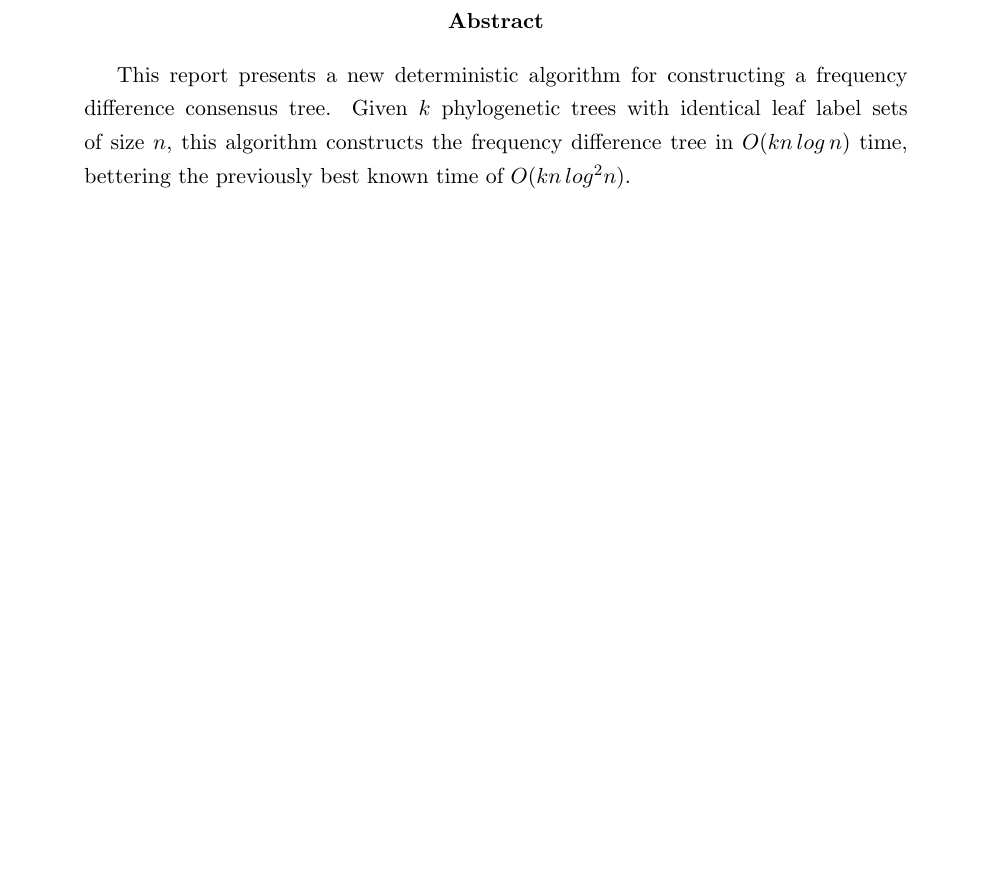
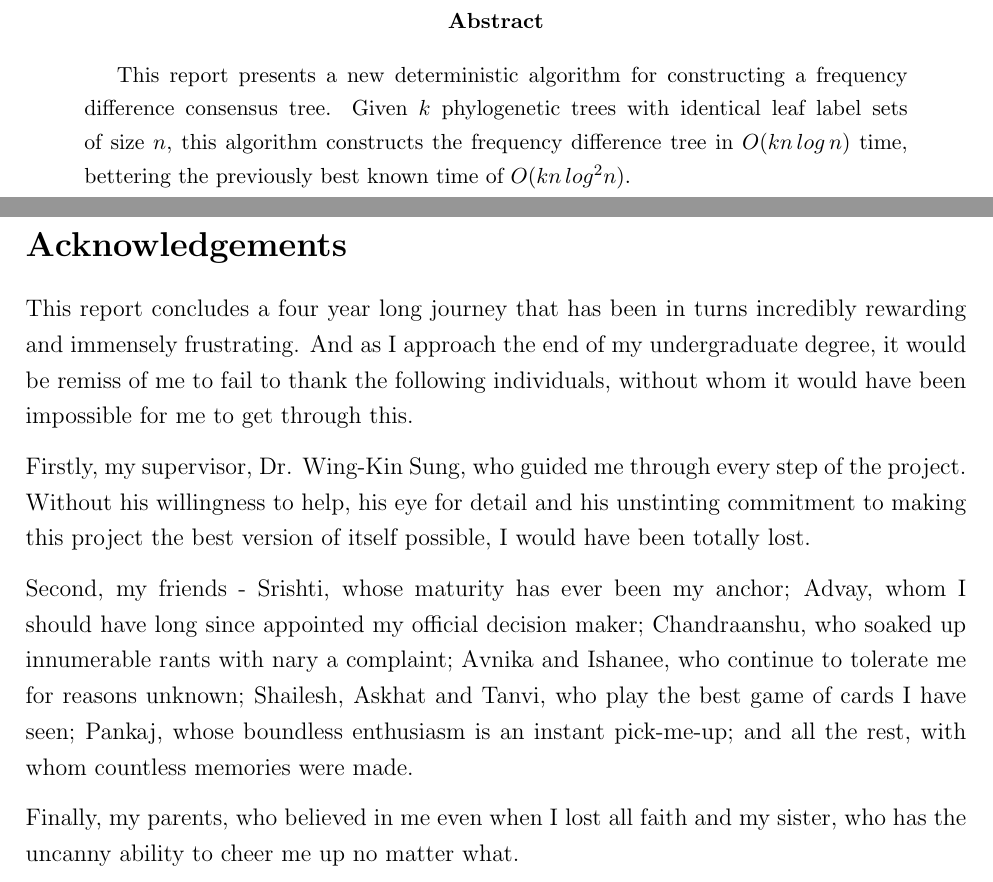
Before and after one commit to varung97/fyp, a LaTeX paper (final_report/final_report.tex): part of page 2 of 41 before the commit and two parts of pages 2 and 3 of 42 after it, the two joined at a grey line, cut so that both start at the same text, the shorter picture padded with empty space. Compiled offline with pdfLaTeX.

Commit message:
Add acknowledgements

```diff
--- a/final_report/final_report.tex
+++ b/final_report/final_report.tex
@@ -82,6 +82,16 @@
     \begin{abstract}
         This report presents a new deterministic algorithm for constructing a frequency difference consensus tree. Given $k$ phylogenetic trees with identical leaf label sets of size $n$, this algorithm constructs the frequency difference tree in $O(kn\,log\,n)$ time, bettering the previously best known time of $O(kn\,log^2n)$.
     \end{abstract}
+    \newpage
+
+    \section*{Acknowledgements}
+    This report concludes a four year long journey that has been in turns incredibly rewarding and immensely frustrating. And as I approach the end of my undergraduate degree, it would be remiss of me to fail to thank the following individuals, without whom it would have been impossible for me to get through this.
+
+    Firstly, my supervisor, Dr. Wing-Kin Sung, who guided me through every step of the project. Without his willingness to help, his eye for detail and his unstinting commitment to making this project the best version of itself possible, I would have been totally lost.
+
+    Second, my friends - Srishti, whose maturity has ever been my anchor; Advay, whom I should have long since appointed my official decision maker; Chandraanshu, who soaked up innumerable rants with nary a complaint; Avnika and Ishanee, who continue to tolerate me for reasons unknown; Shailesh, Askhat and Tanvi, who play the best game of cards I have seen; Pankaj, whose boundless enthusiasm is an instant pick-me-up; and all the rest, with whom countless memories were made.
+
+    Finally, my parents, who believed in me even when I lost all faith and my sister, who has the uncanny ability to cheer me up no matter what.
     \newpage
 
     \tableofcontents
```
